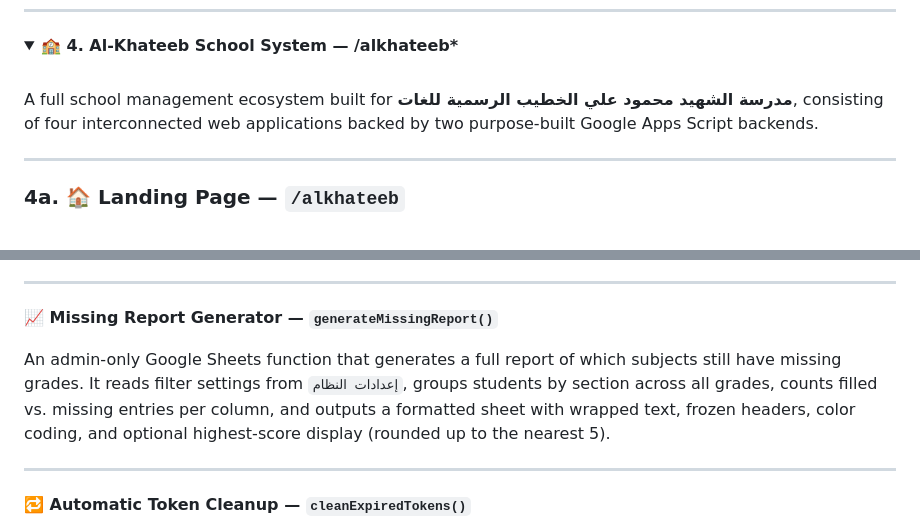
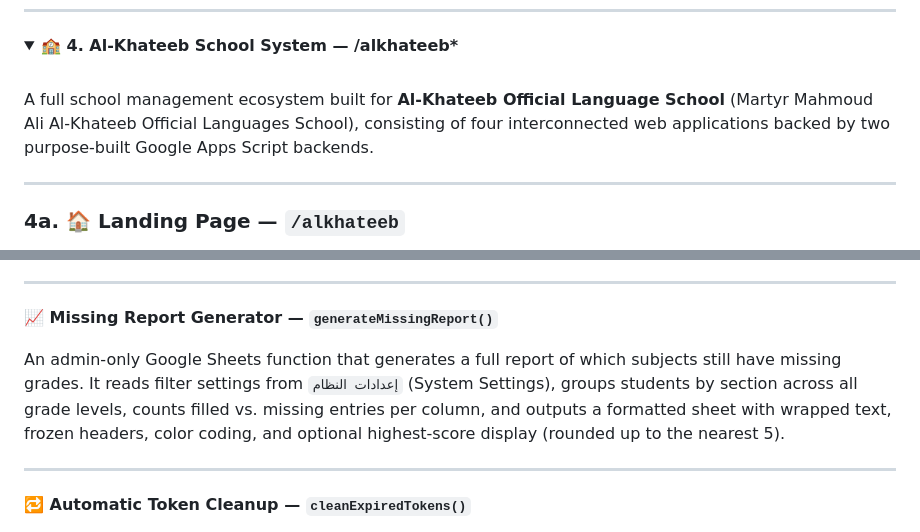
Before and after one commit to mosamirhelal/mosamirhelal.github.io, a Markdown page: README.md, 2 parts joined by grey strips. Rendered like a GitHub page; folded sections open.

```diff
--- a/README.md
+++ b/README.md
@@ -120,7 +120,7 @@ A fully client-side audio monitoring tool that runs entirely in the browser. Not
 
 <br>
 
-A full school management ecosystem built for **مدرسة الشهيد محمود علي الخطيب الرسمية للغات**, consisting of four interconnected web applications backed by two purpose-built Google Apps Script backends.
+A full school management ecosystem built for **Al-Khateeb Official Language School** (Martyr Mahmoud Ali Al-Khateeb Official Languages School), consisting of four interconnected web applications backed by two purpose-built Google Apps Script backends.
 
 ---
 
@@ -345,7 +345,7 @@ Two modes depending on the URL parameter:
 
 **📈 Missing Report Generator — `generateMissingReport()`**
 
-An admin-only Google Sheets function that generates a full report of which subjects still have missing grades. It reads filter settings from `إعدادات النظام`, groups students by section across all grades, counts filled vs. missing entries per column, and outputs a formatted sheet with wrapped text, frozen headers, color coding, and optional highest-score display (rounded up to the nearest 5).
+An admin-only Google Sheets function that generates a full report of which subjects still have missing grades. It reads filter settings from `إعدادات النظام` (System Settings), groups students by section across all grade levels, counts filled vs. missing entries per column, and outputs a formatted sheet with wrapped text, frozen headers, color coding, and optional highest-score display (rounded up to the nearest 5).
 
 ---
 
```
Also changed, not shown: other parts of README.md (+19 -19 lines).
